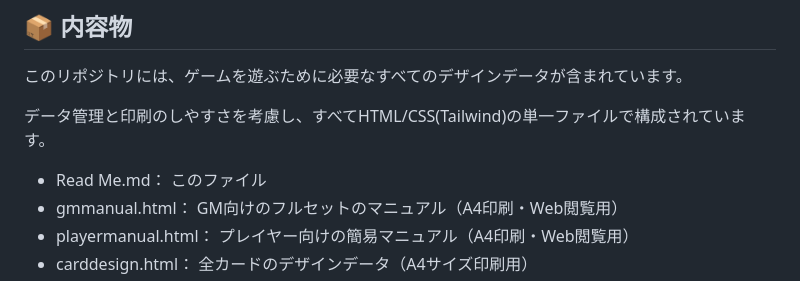
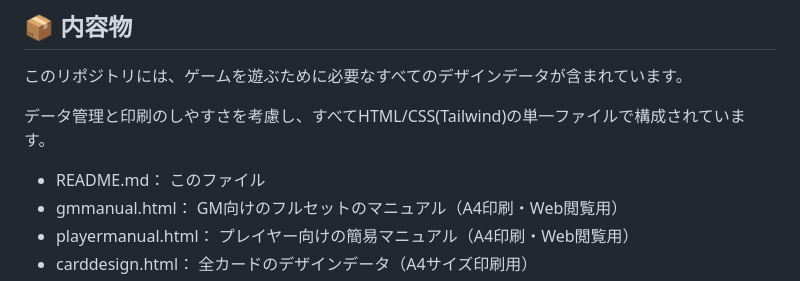
Before and after one commit to 394sakusi/civic-tech-town, a Markdown page: README.md, the part around the change. GitHub-like rendering.

```diff
--- a/README.md
+++ b/README.md
@@ -10,7 +10,7 @@
 
 データ管理と印刷のしやすさを考慮し、すべてHTML/CSS(Tailwind)の単一ファイルで構成されています。
 
-* Read Me.md： このファイル
+* README.md： このファイル
 * gmmanual.html： GM向けのフルセットのマニュアル（A4印刷・Web閲覧用）
 * playermanual.html： プレイヤー向けの簡易マニュアル（A4印刷・Web閲覧用）
 * carddesign.html： 全カードのデザインデータ（A4サイズ印刷用）
```
